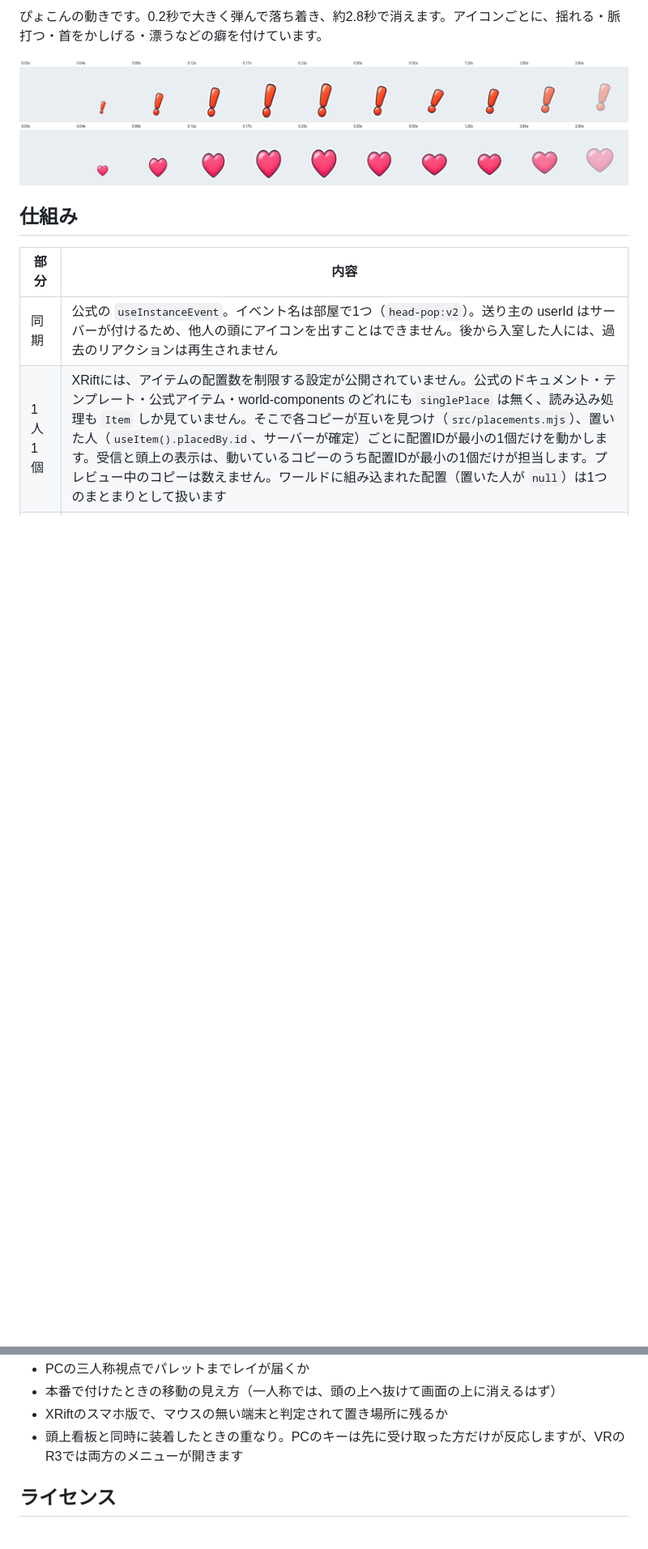
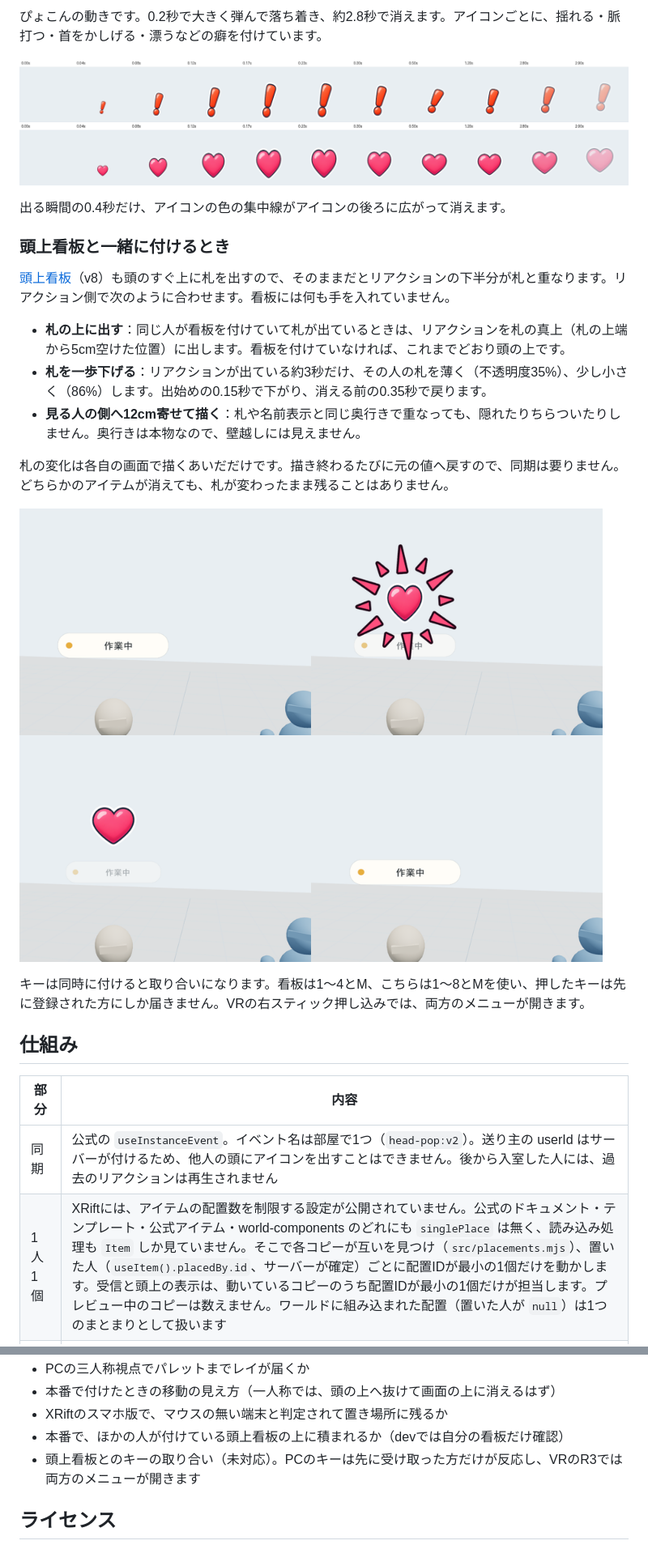
Before and after one commit to toM7x7/toMoXRift_item_headpop, a Markdown page: README.md, 2 parts joined by grey strips. Shown at 81% size. Drawn GitHub-style; pictures changed too: docs/screenshots/with-head-tag.png (added); blank space fills up the shorter version.

```diff
--- a/README.md
+++ b/README.md
@@ -60,6 +60,22 @@ XRiftで、頭の上に絵文字風のアイコンを「ぴょこん」と出す
 
 ![コマ送り](docs/screenshots/pop-frames.png)
 
+出る瞬間の0.4秒だけ、アイコンの色の集中線がアイコンの後ろに広がって消えます。
+
+### 頭上看板と一緒に付けるとき
+
+[頭上看板](https://github.com/toM7x7/toMoXRift_item_headkanban)（v8）も頭のすぐ上に札を出すので、そのままだとリアクションの下半分が札と重なります。リアクション側で次のように合わせます。看板には何も手を入れていません。
+
+- **札の上に出す**：同じ人が看板を付けていて札が出ているときは、リアクションを札の真上（札の上端から5cm空けた位置）に出します。看板を付けていなければ、これまでどおり頭の上です。
+- **札を一歩下げる**：リアクションが出ている約3秒だけ、その人の札を薄く（不透明度35%）、少し小さく（86%）します。出始めの0.15秒で下がり、消える前の0.35秒で戻ります。
+- **見る人の側へ12cm寄せて描く**：札や名前表示と同じ奥行きで重なっても、隠れたりちらついたりしません。奥行きは本物なので、壁越しには見えません。
+
+札の変化は各自の画面で描くあいだだけです。描き終わるたびに元の値へ戻すので、同期は要りません。どちらかのアイテムが消えても、札が変わったまま残ることはありません。
+
+![看板だけ（左上）→出る瞬間の集中線（右上）→札の上に出て札が下がる（左下）→消えると札が戻る（右下）](docs/screenshots/with-head-tag.png)
+
+キーは同時に付けると取り合いになります。看板は1〜4とM、こちらは1〜8とMを使い、押したキーは先に登録された方にしか届きません。VRの右スティック押し込みでは、両方のメニューが開きます。
+
 ## 仕組み
 
 | 部分 | 内容 |
@@ -137,7 +156,8 @@ Claude内蔵のブラウザーペインは、非表示のあいだ描画が止
 - PCの三人称視点でパレットまでレイが届くか
 - 本番で付けたときの移動の見え方（一人称では、頭の上へ抜けて画面の上に消えるはず）
 - XRiftのスマホ版で、マウスの無い端末と判定されて置き場所に残るか
-- 頭上看板と同時に装着したときの重なり。PCのキーは先に受け取った方だけが反応しますが、VRのR3では両方のメニューが開きます
+- 本番で、ほかの人が付けている頭上看板の上に積まれるか（devでは自分の看板だけ確認）
+- 頭上看板とのキーの取り合い（未対応）。PCのキーは先に受け取った方だけが反応し、VRのR3では両方のメニューが開きます
 
 ## ライセンス
 
```
Also changed, not shown: other parts of README.md (+7 -4 lines), 11 other files.
